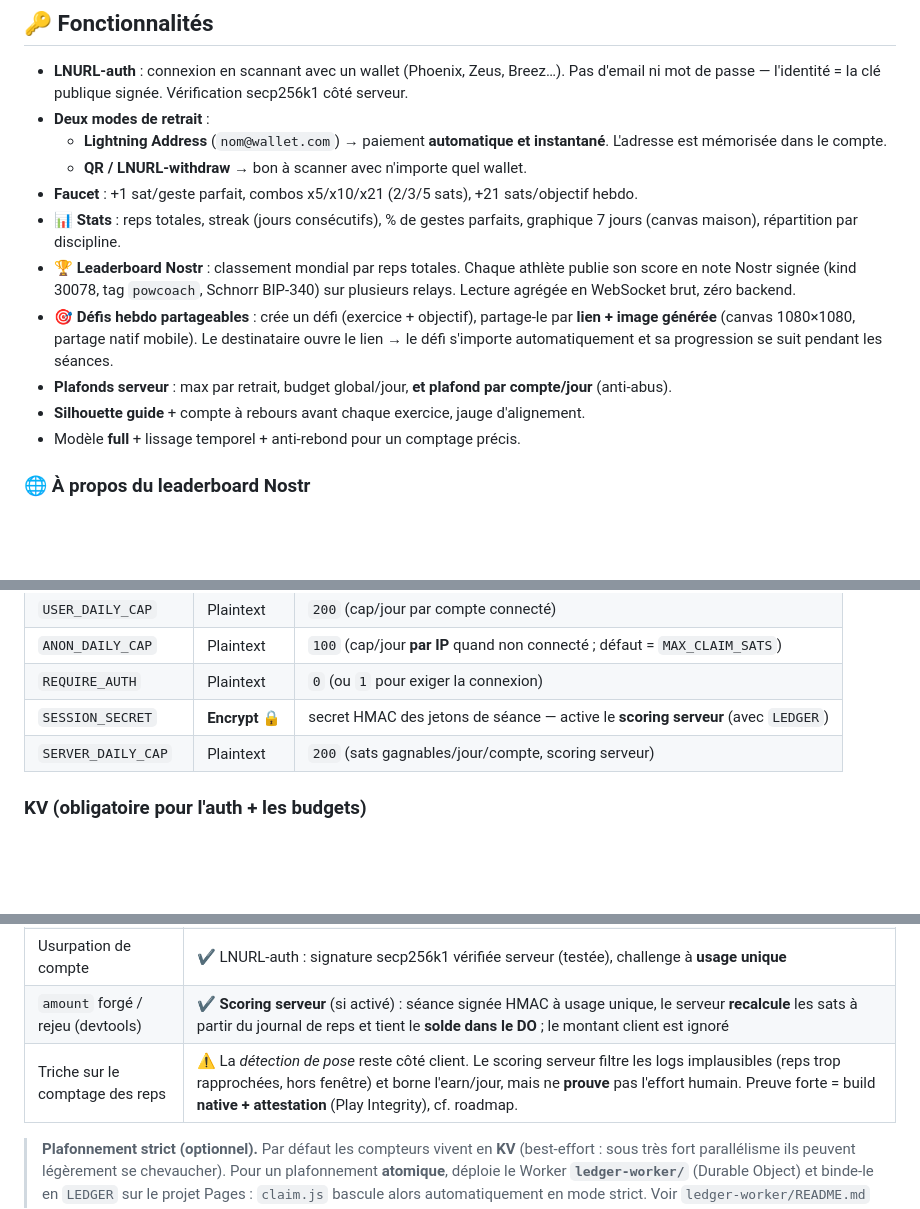
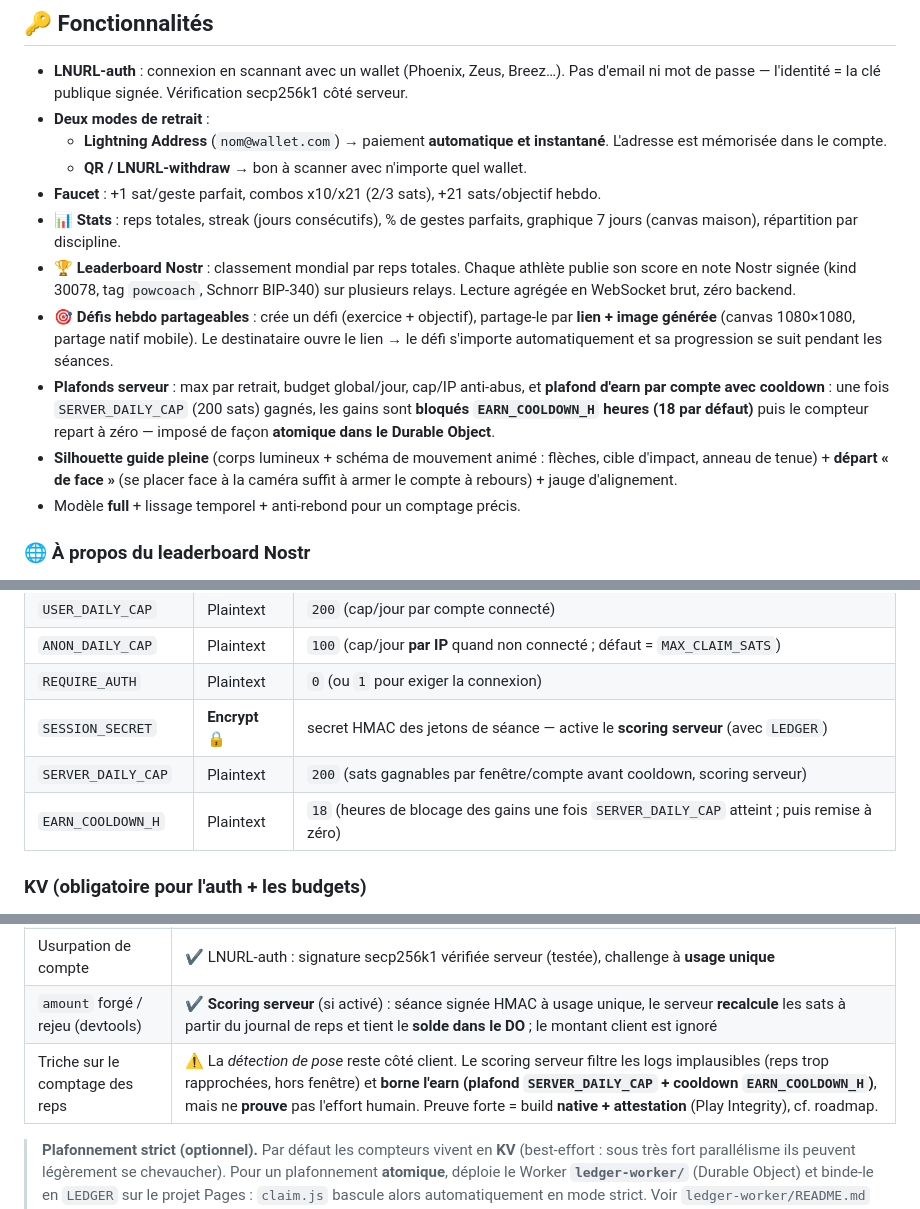
Before and after one commit to Silexperience210/pow-coach, a Markdown page: README.md, 3 parts joined by grey strips. GitHub-like rendering; blank space fills up the shorter version.

Commit message:
docs: README — combo x10/x21, 200-sat earn cap + 18h cooldown, pro pose guide
Co-Authored-By: Claude Opus 4.8 <noreply@anthropic.com>

```diff
--- a/README.md
+++ b/README.md
@@ -23,12 +23,12 @@ Tout tourne sur **Cloudflare Pages + Functions**. L'admin key LNbits vit en **Se
 - **Deux modes de retrait** :
   - **Lightning Address** (`nom@wallet.com`) → paiement **automatique et instantané**. L'adresse est mémorisée dans le compte.
   - **QR / LNURL-withdraw** → bon à scanner avec n'importe quel wallet.
-- **Faucet** : +1 sat/geste parfait, combos x5/x10/x21 (2/3/5 sats), +21 sats/objectif hebdo.
+- **Faucet** : +1 sat/geste parfait, combos x10/x21 (2/3 sats), +21 sats/objectif hebdo.
 - **📊 Stats** : reps totales, streak (jours consécutifs), % de gestes parfaits, graphique 7 jours (canvas maison), répartition par discipline.
 - **🏆 Leaderboard Nostr** : classement mondial par reps totales. Chaque athlète publie son score en note Nostr signée (kind 30078, tag `powcoach`, Schnorr BIP-340) sur plusieurs relays. Lecture agrégée en WebSocket brut, zéro backend.
 - **🎯 Défis hebdo partageables** : crée un défi (exercice + objectif), partage-le par **lien + image générée** (canvas 1080×1080, partage natif mobile). Le destinataire ouvre le lien → le défi s'importe automatiquement et sa progression se suit pendant les séances.
-- **Plafonds serveur** : max par retrait, budget global/jour, **et plafond par compte/jour** (anti-abus).
-- **Silhouette guide** + compte à rebours avant chaque exercice, jauge d'alignement.
+- **Plafonds serveur** : max par retrait, budget global/jour, cap/IP anti-abus, et **plafond d'earn par compte avec cooldown** : une fois `SERVER_DAILY_CAP` (200 sats) gagnés, les gains sont **bloqués `EARN_COOLDOWN_H` heures (18 par défaut)** puis le compteur repart à zéro — imposé de façon **atomique dans le Durable Object**.
+- **Silhouette guide pleine** (corps lumineux + schéma de mouvement animé : flèches, cible d'impact, anneau de tenue) + **départ « de face »** (se placer face à la caméra suffit à armer le compte à rebours) + jauge d'alignement.
 - Modèle **full** + lissage temporel + anti-rebond pour un comptage précis.
 
 ### 🌐 À propos du leaderboard Nostr
@@ -56,7 +56,8 @@ Tout tourne sur **Cloudflare Pages + Functions**. L'admin key LNbits vit en **Se
 | `ANON_DAILY_CAP` | Plaintext | `100` (cap/jour **par IP** quand non connecté ; défaut = `MAX_CLAIM_SATS`) |
 | `REQUIRE_AUTH` | Plaintext | `0` (ou `1` pour exiger la connexion) |
 | `SESSION_SECRET` | **Encrypt** 🔒 | secret HMAC des jetons de séance — active le **scoring serveur** (avec `LEDGER`) |
-| `SERVER_DAILY_CAP` | Plaintext | `200` (sats gagnables/jour/compte, scoring serveur) |
+| `SERVER_DAILY_CAP` | Plaintext | `200` (sats gagnables par fenêtre/compte avant cooldown, scoring serveur) |
+| `EARN_COOLDOWN_H` | Plaintext | `18` (heures de blocage des gains une fois `SERVER_DAILY_CAP` atteint ; puis remise à zéro) |
 
 ### KV (obligatoire pour l'auth + les budgets)
 
@@ -88,7 +89,7 @@ Puis **redeploy** (Deployments → Retry) pour appliquer variables et binding.
 | Abus anonyme (sans login) | ✔ `ANON_DAILY_CAP` par IP + fréquence mini (1 retrait / min / IP) |
 | Usurpation de compte | ✔ LNURL-auth : signature secp256k1 vérifiée serveur (testée), challenge à **usage unique** |
 | `amount` forgé / rejeu (devtools) | ✔ **Scoring serveur** (si activé) : séance signée HMAC à usage unique, le serveur **recalcule** les sats à partir du journal de reps et tient le **solde dans le DO** ; le montant client est ignoré |
-| Triche sur le comptage des reps | ⚠ La *détection de pose* reste côté client. Le scoring serveur filtre les logs implausibles (reps trop rapprochées, hors fenêtre) et borne l'earn/jour, mais ne **prouve** pas l'effort humain. Preuve forte = build **native + attestation** (Play Integrity), cf. roadmap. |
+| Triche sur le comptage des reps | ⚠ La *détection de pose* reste côté client. Le scoring serveur filtre les logs implausibles (reps trop rapprochées, hors fenêtre) et **borne l'earn (plafond `SERVER_DAILY_CAP` + cooldown `EARN_COOLDOWN_H`)**, mais ne **prouve** pas l'effort humain. Preuve forte = build **native + attestation** (Play Integrity), cf. roadmap. |
 
 > **Plafonnement strict (optionnel).** Par défaut les compteurs vivent en **KV**
 > (best-effort : sous très fort parallélisme ils peuvent légèrement se chevaucher).
```
